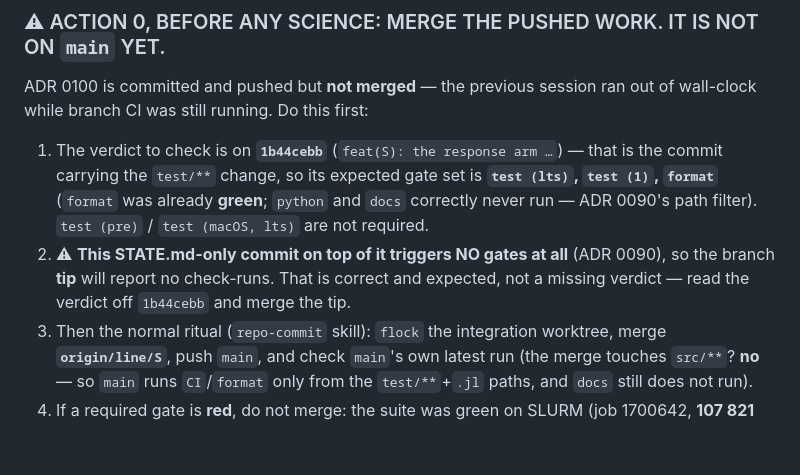
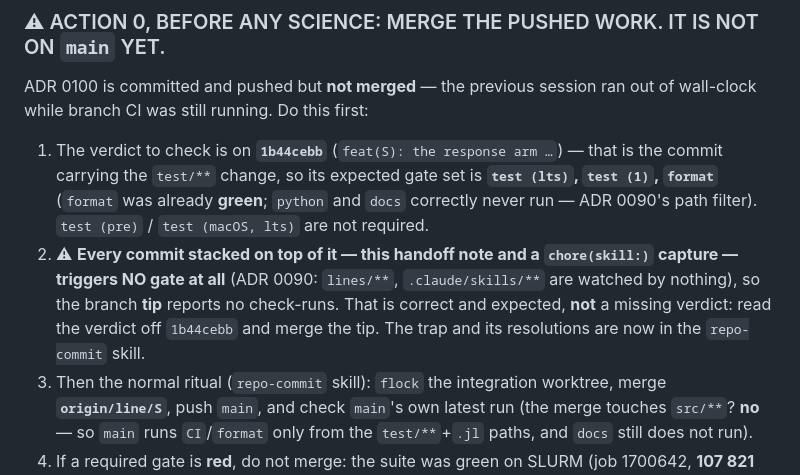
Before and after one commit to rimajj/LPJmLFIT_Emulator, a Markdown page: lines/S/STATE.md, the part around the change. Rendered like a GitHub page; blank space fills up the shorter version.

Commit message:
docs(S): the handoff's ACTION 0 — two no-gate commits now sit on the verdict sha
Accuracy fix to the block the SessionStart hook replays: there are now two commits stacked on
1b44cebb (this handoff + the repo-commit skill capture), neither of which triggers any gate,
so the tip's empty check-run list is expected rather than pending.

Co-Authored-By: Claude Opus 4.8 <noreply@anthropic.com>

```diff
--- a/lines/S/STATE.md
+++ b/lines/S/STATE.md
@@ -16,9 +16,10 @@ CI was still running. Do this first:
    `test/**` change, so its expected gate set is **`test (lts)`, `test (1)`, `format`** (`format` was already
    **green**; `python` and `docs` correctly never run — ADR 0090's path filter). `test (pre)` /
    `test (macOS, lts)` are not required.
-2. ⚠ **This STATE.md-only commit on top of it triggers NO gates at all** (ADR 0090), so the branch **tip**
-   will report no check-runs. That is correct and expected, not a missing verdict — read the verdict off
-   `1b44cebb` and merge the tip.
+2. ⚠ **Every commit stacked on top of it — this handoff note and a `chore(skill:)` capture — triggers NO gate
+   at all** (ADR 0090: `lines/**`, `.claude/skills/**` are watched by nothing), so the branch **tip** reports
+   no check-runs. That is correct and expected, **not** a missing verdict: read the verdict off `1b44cebb`
+   and merge the tip. The trap and its resolutions are now in the `repo-commit` skill.
 3. Then the normal ritual (`repo-commit` skill): `flock` the integration worktree, merge **`origin/line/S`**,
    push `main`, and check `main`'s own latest run (the merge touches `src/**`? **no** — so `main` runs
    `CI`/`format` only from the `test/**`+`.jl` paths, and `docs` still does not run).
```
